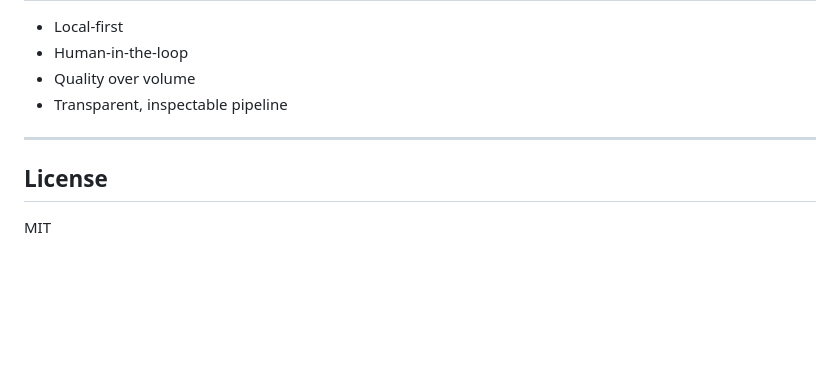
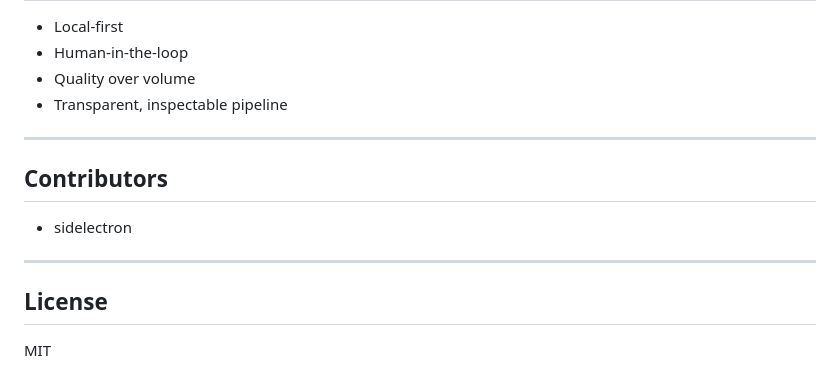
Before and after one commit to weeklyweights-a11y/JobHunterAI, a Markdown page: README.md, the part around the change. GitHub-like rendering; blank space fills up the shorter version.

```diff
--- a/README.md
+++ b/README.md
@@ -193,6 +193,12 @@ JobHunter AI
 
 ---
 
+## Contributors
+
+- sidelectron
+
+---
+
 ## License
 
 MIT
```
